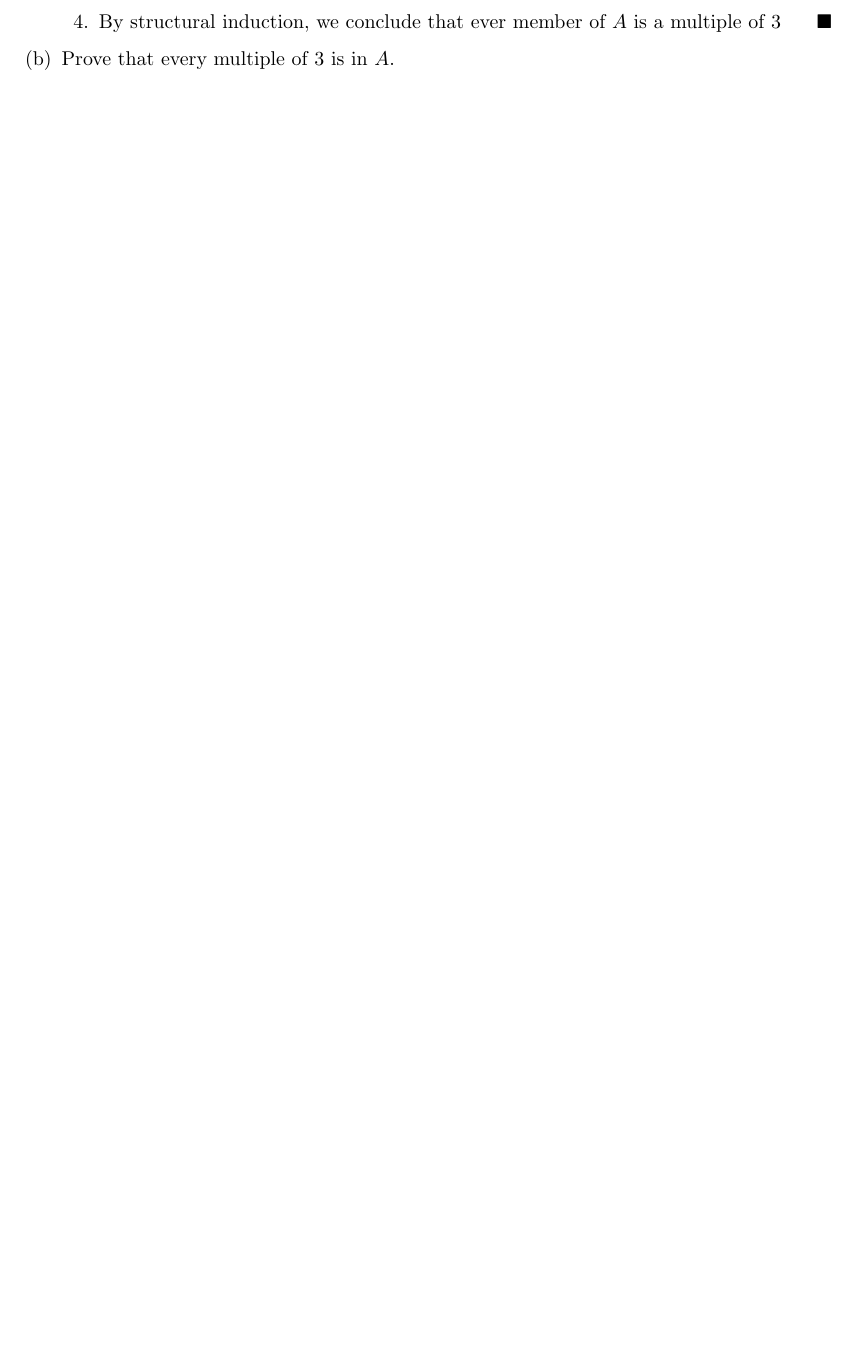
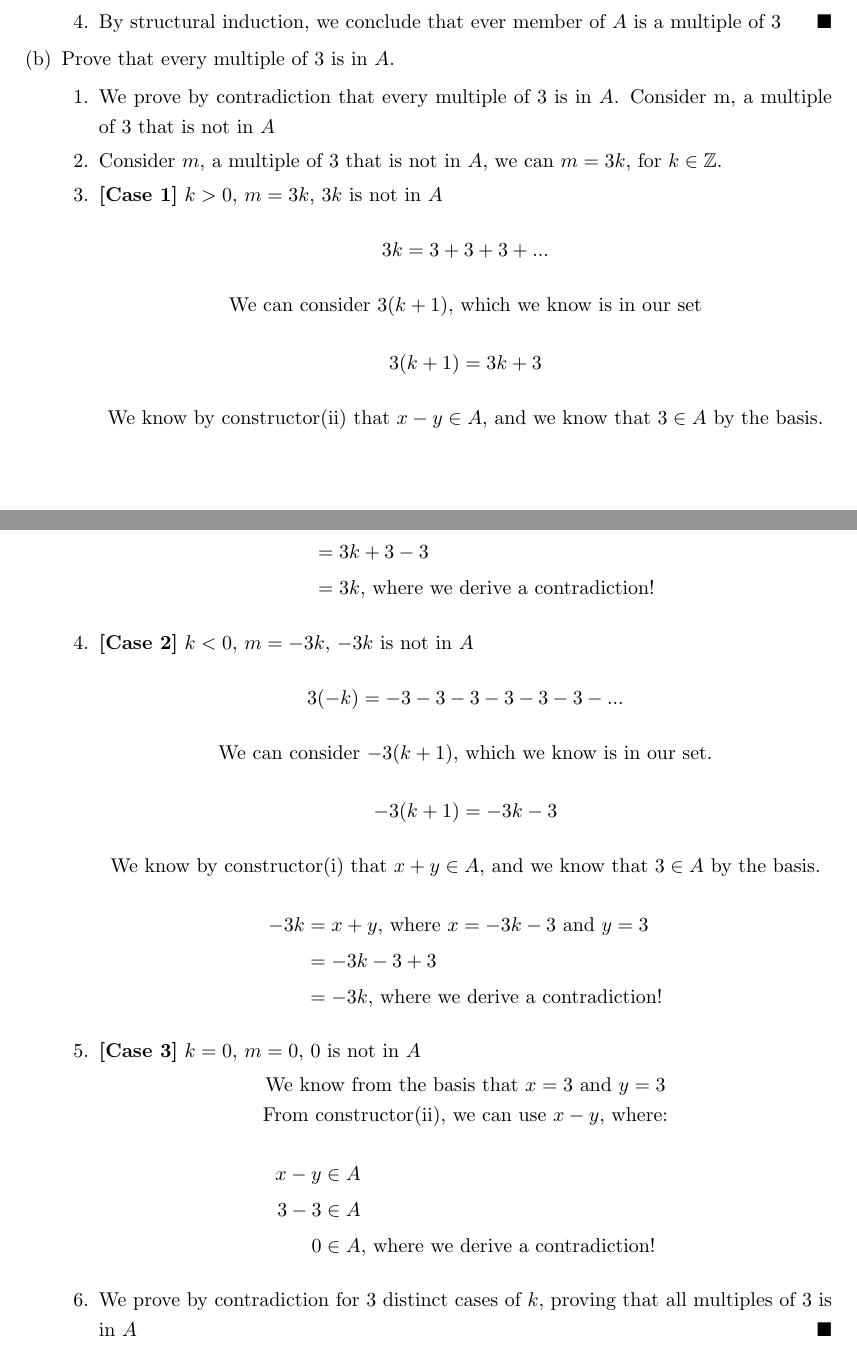
Before and after one commit to Ardennt/focs, a LaTeX problem sheet (homework/homework3/hw3.tex): part of page 7 of 7 before the commit and two parts of pages 7 and 8 of 8 after it, the two joined at a grey line, cut so that both start at the same text, the shorter picture padded with empty space. Compiled offline with pdfLaTeX.

Commit message:
hw3 missing one

```diff
--- a/homework/homework3/hw3.tex
+++ b/homework/homework3/hw3.tex
@@ -319,6 +319,57 @@
                 \item By structural induction, we conclude that ever member of $A$ is a multiple of $3\hfill\blacksquare$
             \end{enumerate}
             \item Prove that every multiple of 3 is in $A$.
+            \begin{enumerate}[label=\arabic*.]
+                \item We prove by contradiction that every multiple of 3 is in $A$. Consider m, a multiple of 3 that is not in $A$
+                \item Consider $m$, a multiple of $3$ that is not in $A$, we can $m = 3k$, for $k \in \mathbb{Z}$.
+                \item \textbf{[Case 1]} $k > 0$, $m = 3k$, $3k$ is not in $A$
+                \begin{align*}
+                    3k = 3 + 3 + 3 + ...
+                \end{align*}
+                \begin{center}
+                    We can consider $3(k+1)$, which we know is in our set
+                \end{center}
+                \begin{align*}
+                    3(k+1) = 3k+3
+                \end{align*}
+                \begin{center}
+                    We know by constructor(ii) that $x-y \in A$, and we know that $3 \in A$ by the basis.
+                \end{center}
+                \begin{align*}
+                    3(k) &= x - y \text{, where } x = 3k + 3 \text{ and } y = 3\\
+                         &= 3k + 3 - 3\\
+                         &= 3k \text{, where we derive a contradiction!}
+                \end{align*}
+                \item \textbf{[Case 2]} $k < 0$, $m = -3k$, $-3k$ is not in $A$
+                \begin{align*}
+                    3(-k) = -3 -3 -3 -3 -3 -3 -...
+                \end{align*}
+                \begin{center}
+                    We can consider $-3(k+1)$, which we know is in our set.
+                \end{center}
+                \begin{align*}
+                    -3(k+1) = -3k-3
+                \end{align*}
+                \begin{center}
+                    We know by constructor(i) that $x+y \in A$, and we know that $3 \in A$ by the basis.
+                \end{center}
+                \begin{align*}
+                    -3k &= x+y \text{, where } x = -3k -3 \text{ and } y = 3\\
+                        &= -3k -3 + 3\\
+                        &= -3k \text{, where we derive a contradiction!}
+                \end{align*}
+                \item \textbf{[Case 3]} $k = 0$, $m = 0$, $0$ is not in $A$
+                \begin{center}
+                    We know from the basis that $x = 3$ and $y = 3$\\
+                    From constructor(ii), we can use $x - y$, where:
+                \end{center}
+                \begin{align*}
+                    x - y &\in A\\
+                    3 - 3 &\in A\\
+                    0 &\in A \text{, where we derive a contradiction!}
+                \end{align*}
+                \item We prove by contradiction for 3 distinct cases of $k$, proving that all multiples of 3 is in $A \hfill\blacksquare$
+            \end{enumerate}
         \end{enumerate}
     \end{itemize}
 
```
Also changed, not shown: homework/homework3/hw3.pdf, 5 other files.
